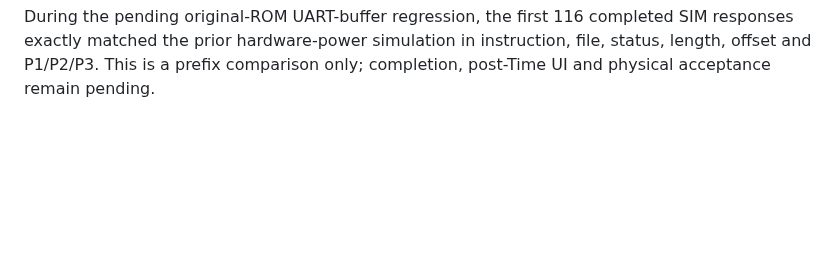
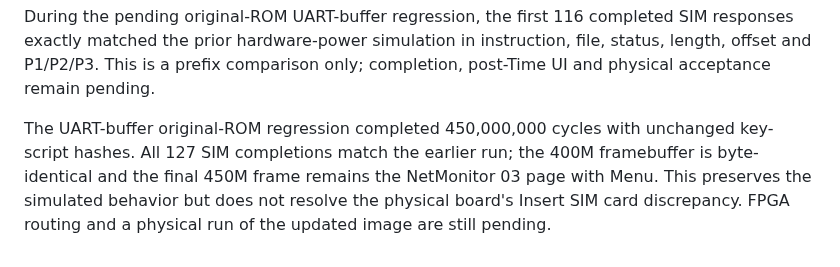
Before and after one commit to LakoMoor/OpenNokia3310, a Markdown page: docs/remote.md, the part around the change. Drawn GitHub-style; blank space fills up the shorter version.

Commit message:
Record completed SIM FIFO original-ROM regression

```diff
--- a/docs/remote.md
+++ b/docs/remote.md
@@ -167,3 +167,10 @@ During the pending original-ROM UART-buffer regression, the first 116 completed
 SIM responses exactly matched the prior hardware-power simulation in instruction,
 file, status, length, offset and P1/P2/P3. This is a prefix comparison only;
 completion, post-Time UI and physical acceptance remain pending.
+
+The UART-buffer original-ROM regression completed 450,000,000 cycles with
+unchanged key-script hashes. All 127 SIM completions match the earlier run;
+the 400M framebuffer is byte-identical and the final 450M frame remains the
+NetMonitor 03 page with Menu. This preserves the simulated behavior but does
+not resolve the physical board's Insert SIM card discrepancy. FPGA routing
+and a physical run of the updated image are still pending.
```
